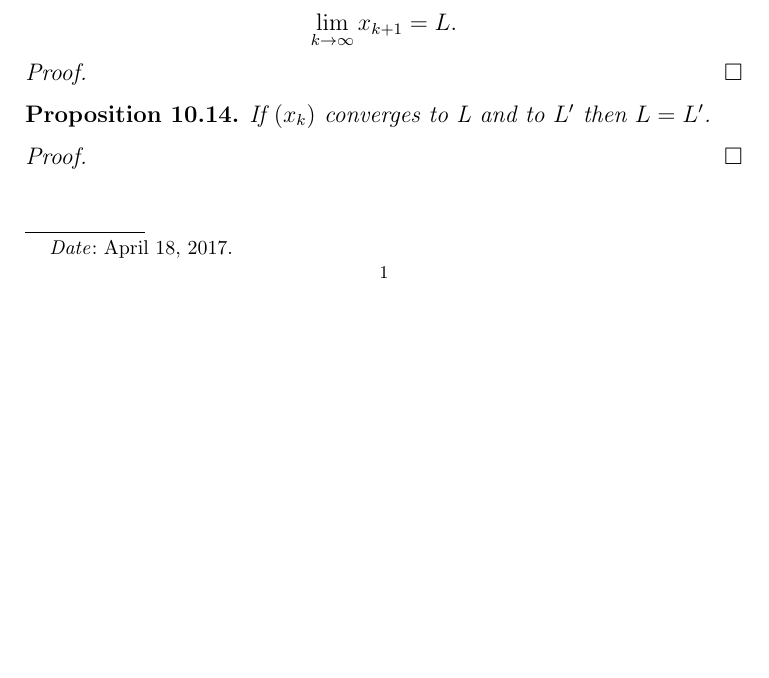
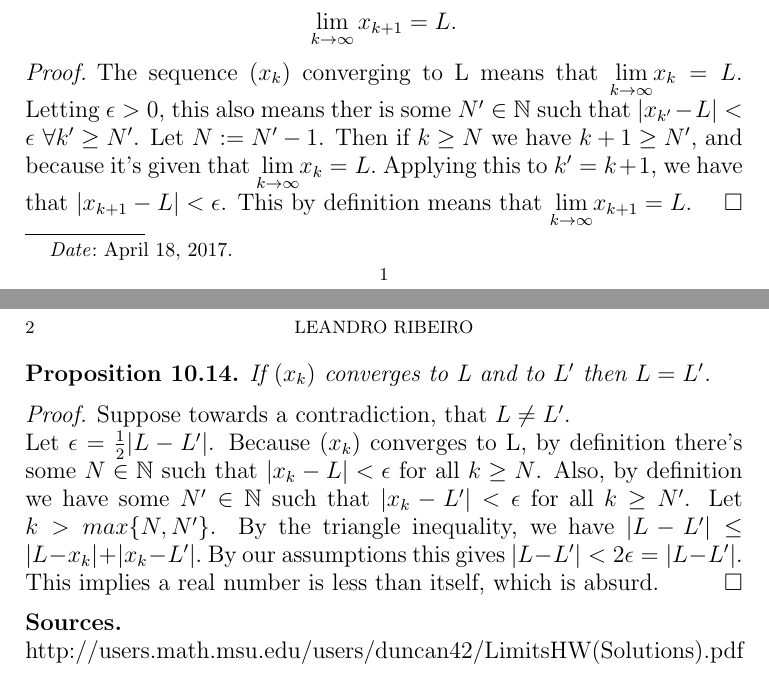
Before and after one commit to leandro19/Math-330, a LaTeX problem sheet (assignment11/LatexTemplate.tex): part of the page before the commit and two parts of pages 1 and 2 of 2 after it, the two joined at a grey line, cut so that both start at the same text, the shorter picture padded with empty space. Compiled offline with pdfLaTeX.

Commit message:
Finished assignment 11

```diff
--- a/assignment11/LatexTemplate.tex
+++ b/assignment11/LatexTemplate.tex
@@ -59,6 +59,7 @@
 \end{prop10.16}
 
 \begin{proof}
+	The sequence $(x_k)$ converging to L means that $\displaystyle{\lim_{k \to \infty}} x_{k} = L.$ Letting $\epsilon > 0$, this also means ther is some $N' \in \N$ such that $|x_{k'} - L| < \epsilon \textrm{   }\forall k' \geq N'$. Let $N := N' - 1$. Then if $k \geq N$ we have $k + 1 \geq N'$, and because it's given that $\displaystyle{\lim_{k \to \infty}} x_{k} = L.$ Applying this to $k' = k + 1$, we have that $|x_{k+1} - L| < \epsilon$. This by definition means that $\displaystyle{\lim_{k \to \infty}} x_{k+1} = L.$
 \end{proof}
 
 \newtheorem*{prop10.14}{Proposition 10.14}
@@ -67,5 +68,11 @@
 \end{prop10.14}
 
 \begin{proof}
+	Suppose towards a contradiction, that $L \neq L'$.
+	\\ Let $\epsilon = \frac{1}{2}|L - L'|$. Because $(x_k)$ converges to L, by definition there's some $N \in \N$ such that $|x_k - L| < \epsilon$ for all $k \geq N$. Also, by definition we have some $N' \in \N$ such that $|x_k - L'| < \epsilon$ for all $k \geq N'$. Let $k > max\{N,N'\}$. By the triangle inequality, we have $|L - L'| \leq |L - x_k| + |x_k - L'|.$ By our assumptions this gives $|L - L'| < 2\epsilon = |L - L'|$. This implies a real number is less than itself, which is absurd.
 \end{proof}
+
+\noindent\textbf{Sources.}
+\\http://users.math.msu.edu/users/duncan42/LimitsHW(Solutions).pdf
+
 \end{document}
```
Also changed, not shown: assignment11/LatexTemplate.pdf, 2 other files.
